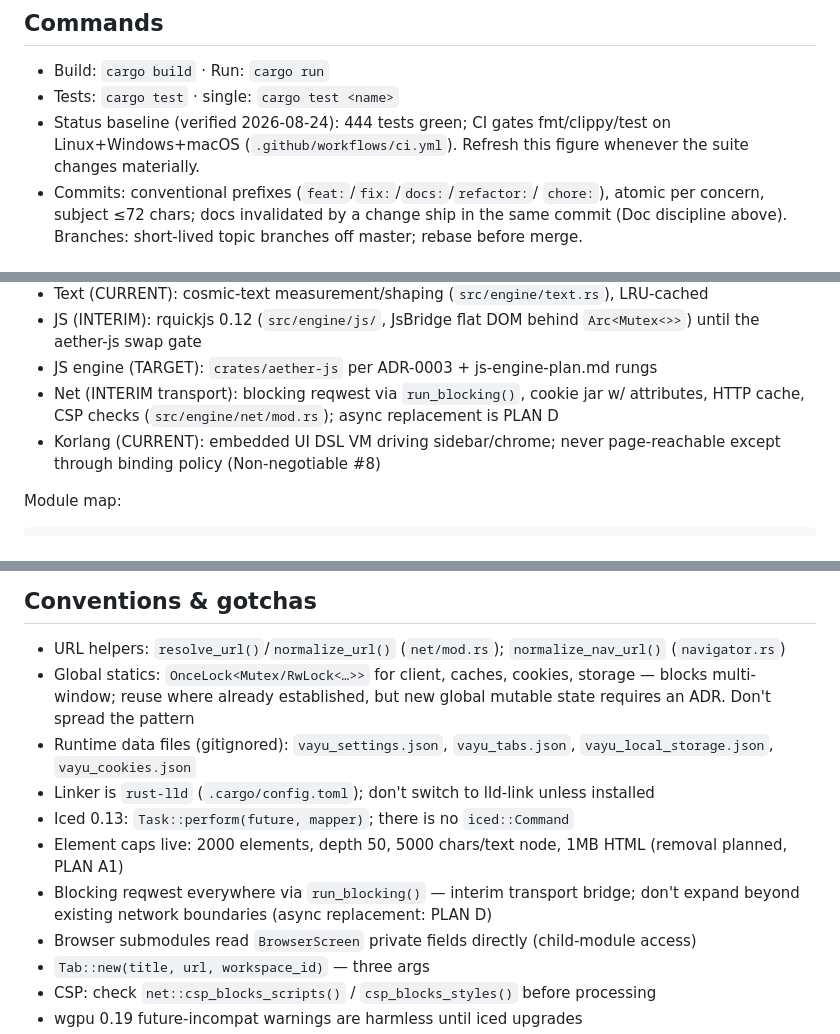
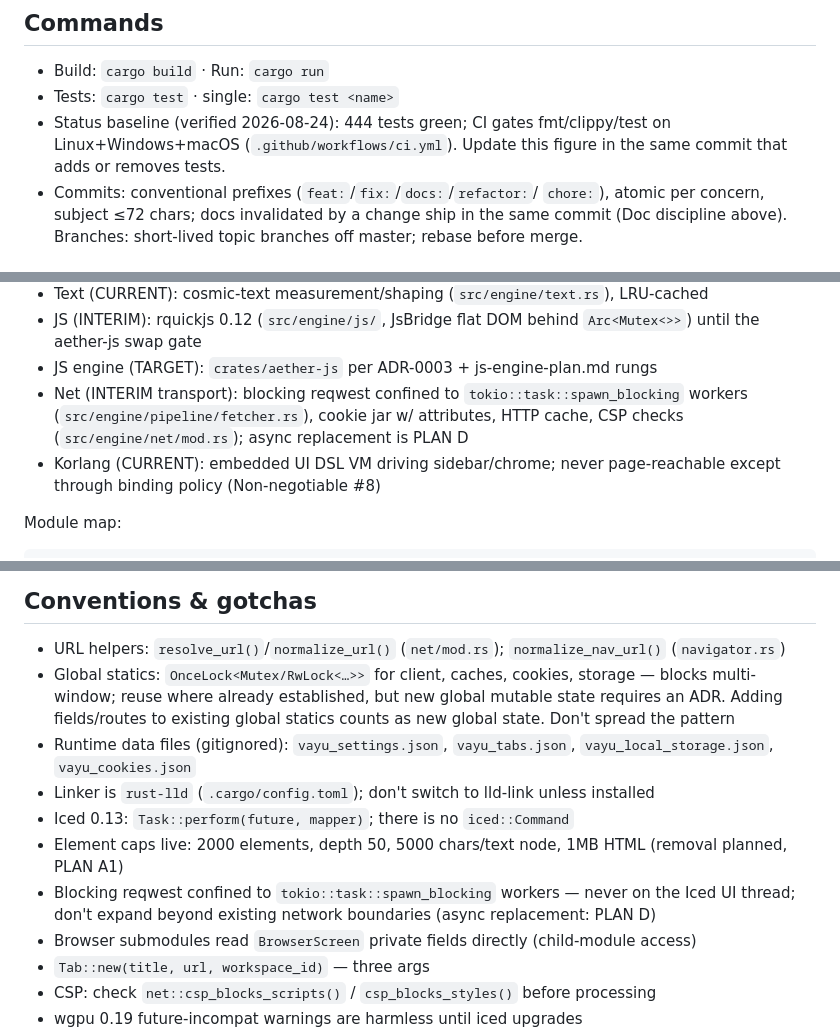
Before and after one commit to SKYIOUS/Aether_Browser, a Markdown page: AGENTS.md, 3 parts joined by grey strips. GitHub-like rendering.

Commit message:
docs: AGENTS.md — correct net transport facts, tighten drift guards
- replace phantom run_blocking() with the real mechanism: blocking reqwest
  confined to tokio::task::spawn_blocking workers (verified fetcher.rs:232);
  never on the Iced UI thread
- test-count baseline must update in the same commit adding/removing tests
- adding fields/routes to existing global statics now counts as new global
  state (ADR required)

```diff
--- a/AGENTS.md
+++ b/AGENTS.md
@@ -132,7 +132,7 @@ invalidates a statement in these docs updates them in the same commit.
 - Tests: `cargo test` · single: `cargo test <name>`
 - Status baseline (verified 2026-08-24): 444 tests green; CI gates
   fmt/clippy/test on Linux+Windows+macOS (`.github/workflows/ci.yml`).
-  Refresh this figure whenever the suite changes materially.
+  Update this figure in the same commit that adds or removes tests.
 - Commits: conventional prefixes (`feat:`/`fix:`/`docs:`/`refactor:`/
   `chore:`), atomic per concern, subject ≤72 chars; docs invalidated by a
   change ship in the same commit (Doc discipline above). Branches: short-lived
@@ -155,7 +155,7 @@ Engine stack:
 - Text (CURRENT): cosmic-text measurement/shaping (`src/engine/text.rs`), LRU-cached
 - JS (INTERIM): rquickjs 0.12 (`src/engine/js/`, JsBridge flat DOM behind `Arc<Mutex<>>`) until the aether-js swap gate
 - JS engine (TARGET): `crates/aether-js` per ADR-0003 + js-engine-plan.md rungs
-- Net (INTERIM transport): blocking reqwest via `run_blocking()`, cookie jar w/ attributes, HTTP cache, CSP checks (`src/engine/net/mod.rs`); async replacement is PLAN D
+- Net (INTERIM transport): blocking reqwest confined to `tokio::task::spawn_blocking` workers (`src/engine/pipeline/fetcher.rs`), cookie jar w/ attributes, HTTP cache, CSP checks (`src/engine/net/mod.rs`); async replacement is PLAN D
 - Korlang (CURRENT): embedded UI DSL VM driving sidebar/chrome; never page-reachable except through binding policy (Non-negotiable #8)
 
 Module map:
@@ -177,12 +177,12 @@ fetch_page_content() (async on Iced thread)
 
 ## Conventions & gotchas
 - URL helpers: `resolve_url()`/`normalize_url()` (`net/mod.rs`); `normalize_nav_url()` (`navigator.rs`)
-- Global statics: `OnceLock<Mutex/RwLock<…>>` for client, caches, cookies, storage — blocks multi-window; reuse where already established, but new global mutable state requires an ADR. Don't spread the pattern
+- Global statics: `OnceLock<Mutex/RwLock<…>>` for client, caches, cookies, storage — blocks multi-window; reuse where already established, but new global mutable state requires an ADR. Adding fields/routes to existing global statics counts as new global state. Don't spread the pattern
 - Runtime data files (gitignored): `vayu_settings.json`, `vayu_tabs.json`, `vayu_local_storage.json`, `vayu_cookies.json`
 - Linker is `rust-lld` (`.cargo/config.toml`); don't switch to lld-link unless installed
 - Iced 0.13: `Task::perform(future, mapper)`; there is no `iced::Command`
 - Element caps live: 2000 elements, depth 50, 5000 chars/text node, 1MB HTML (removal planned, PLAN A1)
-- Blocking reqwest everywhere via `run_blocking()` — interim transport bridge; don't expand beyond existing network boundaries (async replacement: PLAN D)
+- Blocking reqwest confined to `tokio::task::spawn_blocking` workers — never on the Iced UI thread; don't expand beyond existing network boundaries (async replacement: PLAN D)
 - Browser submodules read `BrowserScreen` private fields directly (child-module access)
 - `Tab::new(title, url, workspace_id)` — three args
 - CSP: check `net::csp_blocks_scripts()` / `csp_blocks_styles()` before processing
```
